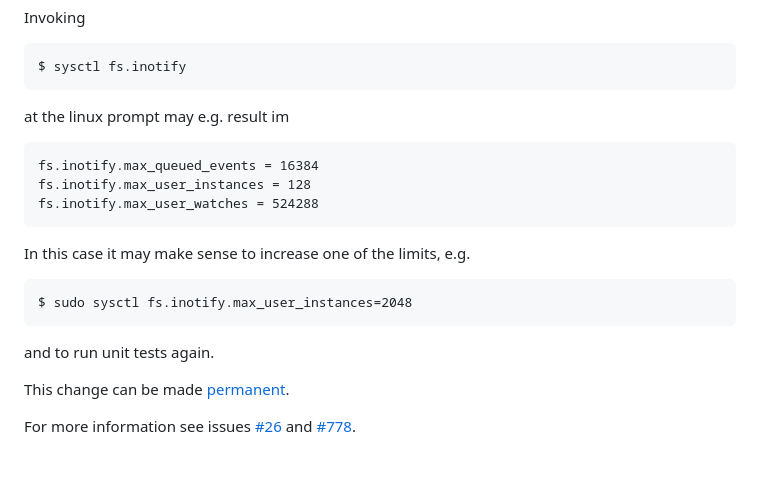
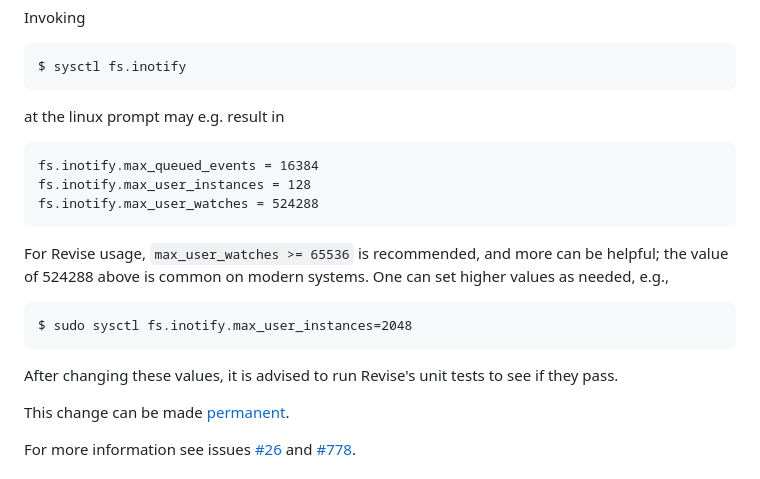
Before and after one commit to timholy/Revise.jl, a Markdown page: docs/src/config.md, the part around the change. Rendered like a GitHub page.

Commit message:
Apply suggestions from code review

````diff
--- a/docs/src/config.md
+++ b/docs/src/config.md
@@ -136,18 +136,18 @@ Invoking
 ```sh
 $ sysctl fs.inotify
 ```
-at the linux prompt may e.g. result im
+at the linux prompt may e.g. result in
 ```
 fs.inotify.max_queued_events = 16384
 fs.inotify.max_user_instances = 128
 fs.inotify.max_user_watches = 524288
 ```
 
-In this case it may make sense to increase one of the limits, e.g.
+For Revise usage, `max_user_watches >= 65536` is recommended, and more can be helpful; the value of 524288 above is common on modern systems. One can set higher values as needed, e.g.,
 ```
 $ sudo sysctl fs.inotify.max_user_instances=2048
 ```
-and to run unit tests again.
+After changing these values, it is advised to run Revise's unit tests to see if they pass.
 
 This change can be made [permanent](https://www.suse.com/de-de/support/kb/doc/?id=000020048).
 
````
